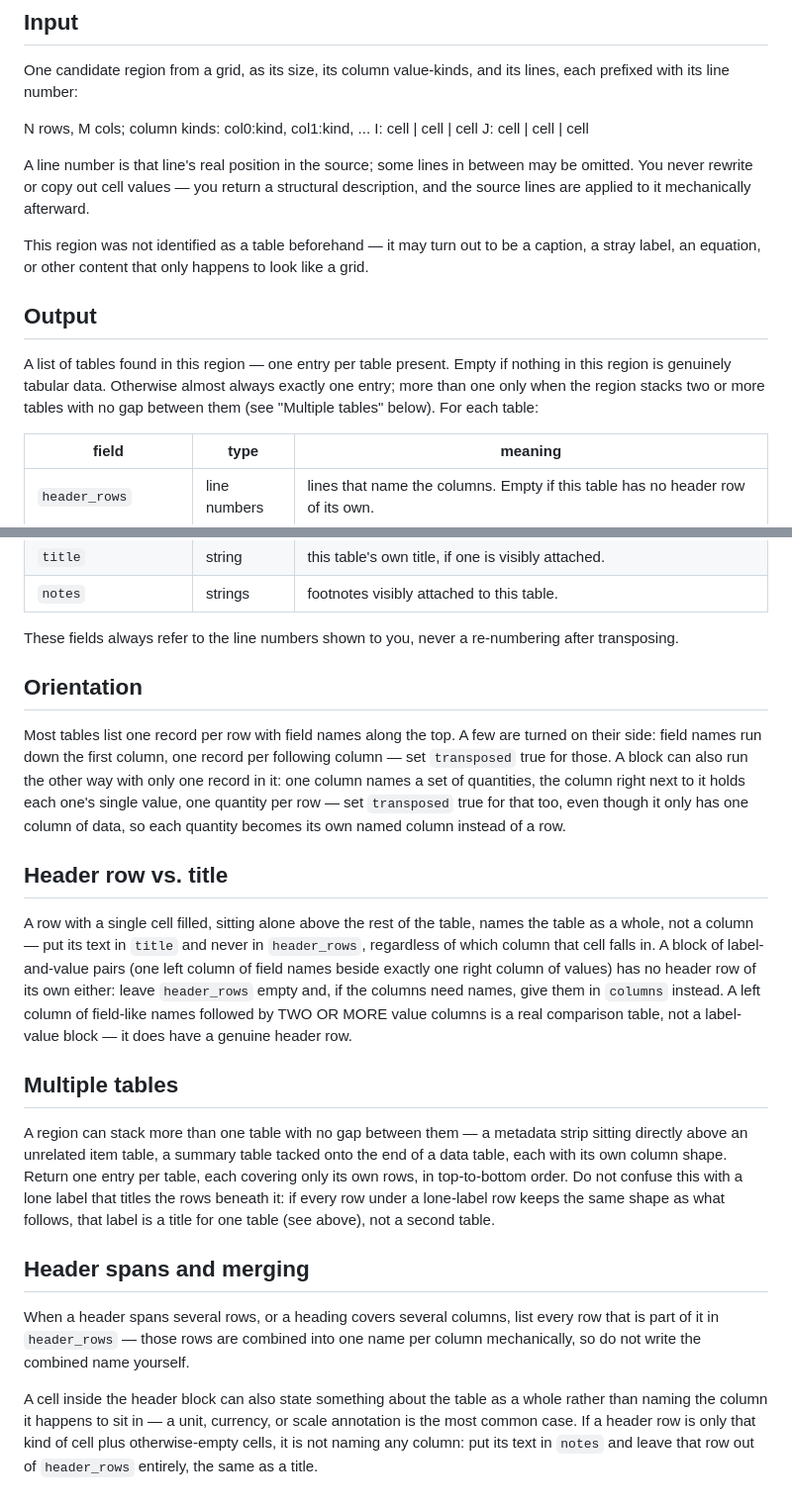
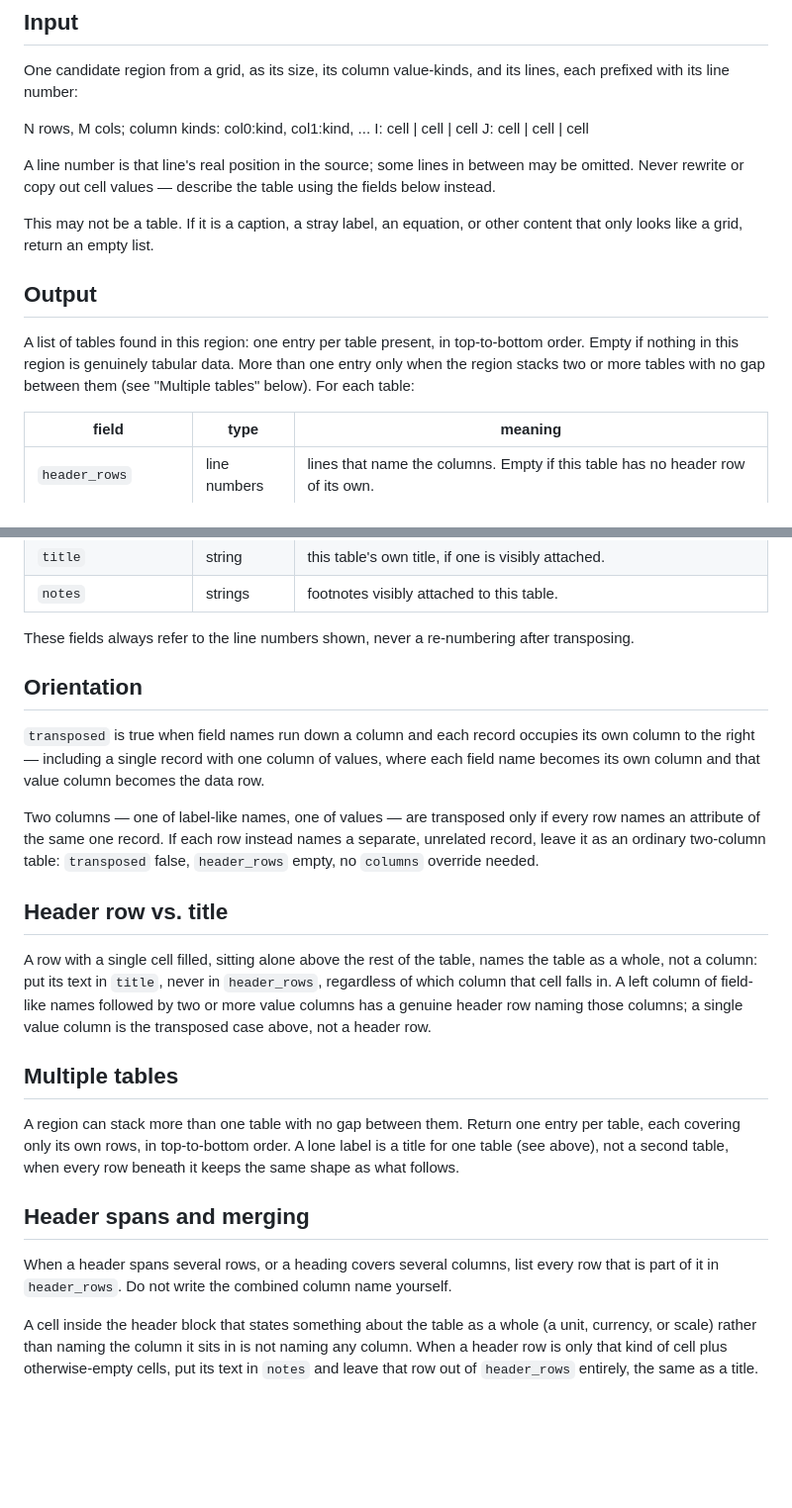
Before and after one commit to proafxin/citadel, a Markdown page: prompts/table_structure_excel.md, 2 parts joined by grey strips. Shown at 99% size. Drawn GitHub-style; blank space fills up the shorter version.

Commit message:
docs(prompts): clarify output format and non-table handling in Excel prompt
Reworded instructions for clarity, clarified output ordering requirements,
refined transposed table detection logic, and improved header row versus
title distinction.

```diff
--- a/prompts/table_structure_excel.md
+++ b/prompts/table_structure_excel.md
@@ -9,18 +9,17 @@ N rows, M cols; column kinds: col0:kind, col1:kind, ...
 I: cell | cell | cell
 J: cell | cell | cell
 
-A line number is that line's real position in the source; some lines in between may be omitted. You never
-rewrite or copy out cell values — you return a structural description, and the source lines are applied to
-it mechanically afterward.
+A line number is that line's real position in the source; some lines in between may be omitted. Never
+rewrite or copy out cell values — describe the table using the fields below instead.
 
-This region was not identified as a table beforehand — it may turn out to be a caption, a stray label, an
-equation, or other content that only happens to look like a grid.
+This may not be a table. If it is a caption, a stray label, an equation, or other content that only looks
+like a grid, return an empty list.
 
 ## Output
 
-A list of tables found in this region — one entry per table present. Empty if nothing in this region is
-genuinely tabular data. Otherwise almost always exactly one entry; more than one only when the region stacks
-two or more tables with no gap between them (see "Multiple tables" below). For each table:
+A list of tables found in this region: one entry per table present, in top-to-bottom order. Empty if nothing
+in this region is genuinely tabular data. More than one entry only when the region stacks two or more tables
+with no gap between them (see "Multiple tables" below). For each table:
 
 | field | type | meaning |
 |---|---|---|
@@ -32,40 +31,37 @@ two or more tables with no gap between them (see "Multiple tables" below). For e
 | `title` | string | this table's own title, if one is visibly attached. |
 | `notes` | strings | footnotes visibly attached to this table. |
 
-These fields always refer to the line numbers shown to you, never a re-numbering after transposing.
+These fields always refer to the line numbers shown, never a re-numbering after transposing.
 
 ## Orientation
 
-Most tables list one record per row with field names along the top. A few are turned on their side: field
-names run down the first column, one record per following column — set `transposed` true for those. A block
-can also run the other way with only one record in it: one column names a set of quantities, the column right
-next to it holds each one's single value, one quantity per row — set `transposed` true for that too, even
-though it only has one column of data, so each quantity becomes its own named column instead of a row.
+`transposed` is true when field names run down a column and each record occupies its own column to the
+right — including a single record with one column of values, where each field name becomes its own column
+and that value column becomes the data row.
+
+Two columns — one of label-like names, one of values — are transposed only if every row names an attribute
+of the same one record. If each row instead names a separate, unrelated record, leave it as an ordinary
+two-column table: `transposed` false, `header_rows` empty, no `columns` override needed.
 
 ## Header row vs. title
 
 A row with a single cell filled, sitting alone above the rest of the table, names the table as a whole, not
-a column — put its text in `title` and never in `header_rows`, regardless of which column that cell falls
-in. A block of label-and-value pairs (one left column of field names beside exactly one right column of
-values) has no header row of its own either: leave `header_rows` empty and, if the columns need names, give
-them in `columns` instead. A left column of field-like names followed by TWO OR MORE value columns is a real
-comparison table, not a label-value block — it does have a genuine header row.
+a column: put its text in `title`, never in `header_rows`, regardless of which column that cell falls in. A
+left column of field-like names followed by two or more value columns has a genuine header row naming those
+columns; a single value column is the transposed case above, not a header row.
 
 ## Multiple tables
 
-A region can stack more than one table with no gap between them — a metadata strip sitting directly above an
-unrelated item table, a summary table tacked onto the end of a data table, each with its own column shape.
-Return one entry per table, each covering only its own rows, in top-to-bottom order. Do not confuse this
-with a lone label that titles the rows beneath it: if every row under a lone-label row keeps the same shape
-as what follows, that label is a title for one table (see above), not a second table.
+A region can stack more than one table with no gap between them. Return one entry per table, each covering
+only its own rows, in top-to-bottom order. A lone label is a title for one table (see above), not a second
+table, when every row beneath it keeps the same shape as what follows.
 
 ## Header spans and merging
 
 When a header spans several rows, or a heading covers several columns, list every row that is part of it in
-`header_rows` — those rows are combined into one name per column mechanically, so do not write the combined
-name yourself.
+`header_rows`. Do not write the combined column name yourself.
 
-A cell inside the header block can also state something about the table as a whole rather than naming the
-column it happens to sit in — a unit, currency, or scale annotation is the most
-common case. If a header row is only that kind of cell plus otherwise-empty cells, it is not naming any
-column: put its text in `notes` and leave that row out of `header_rows` entirely, the same as a title.
+A cell inside the header block that states something about the table as a whole (a unit, currency, or scale)
+rather than naming the column it sits in is not naming any column. When a header row is only that kind of
+cell plus otherwise-empty cells, put its text in `notes` and leave that row out of `header_rows` entirely,
+the same as a title.
```
